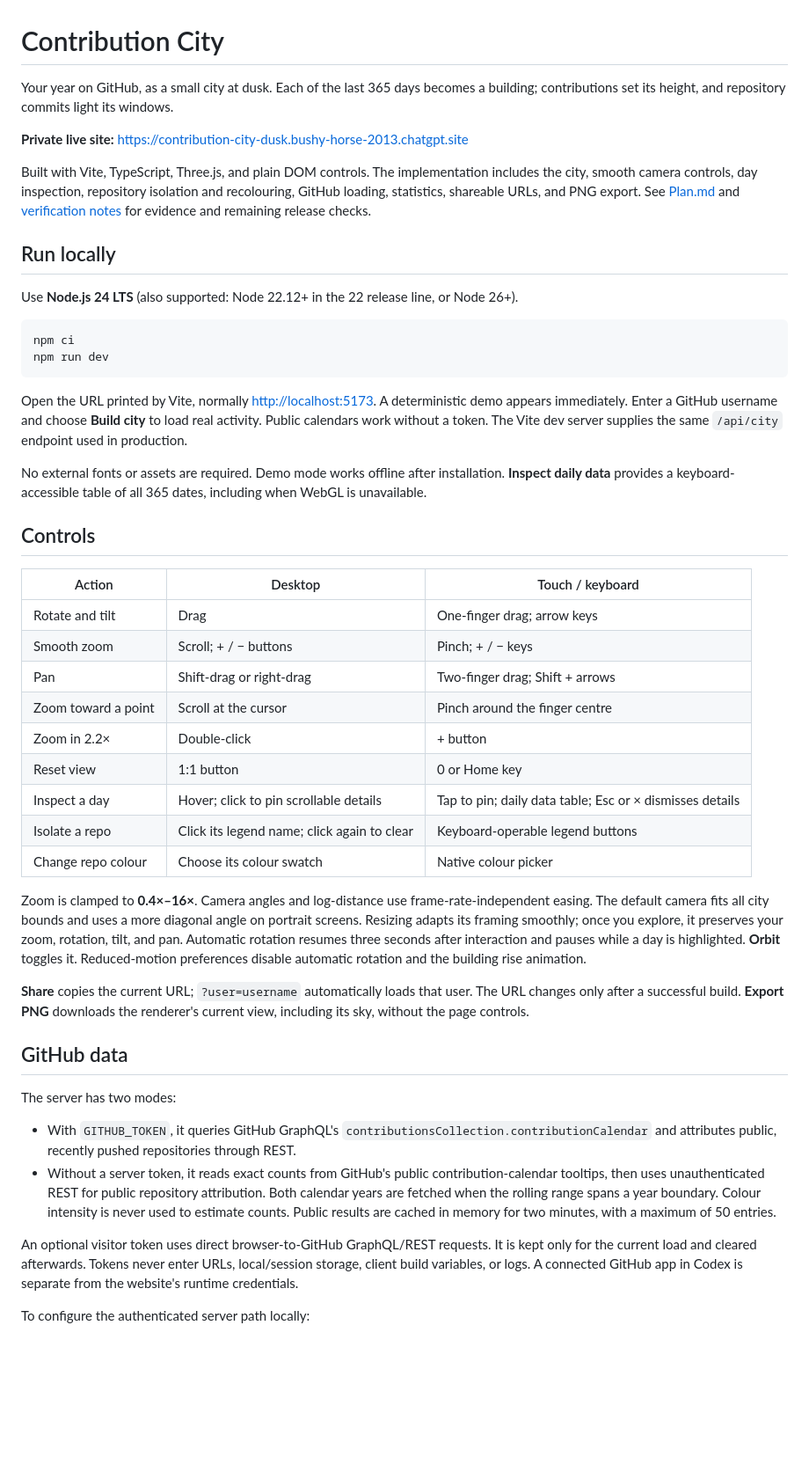
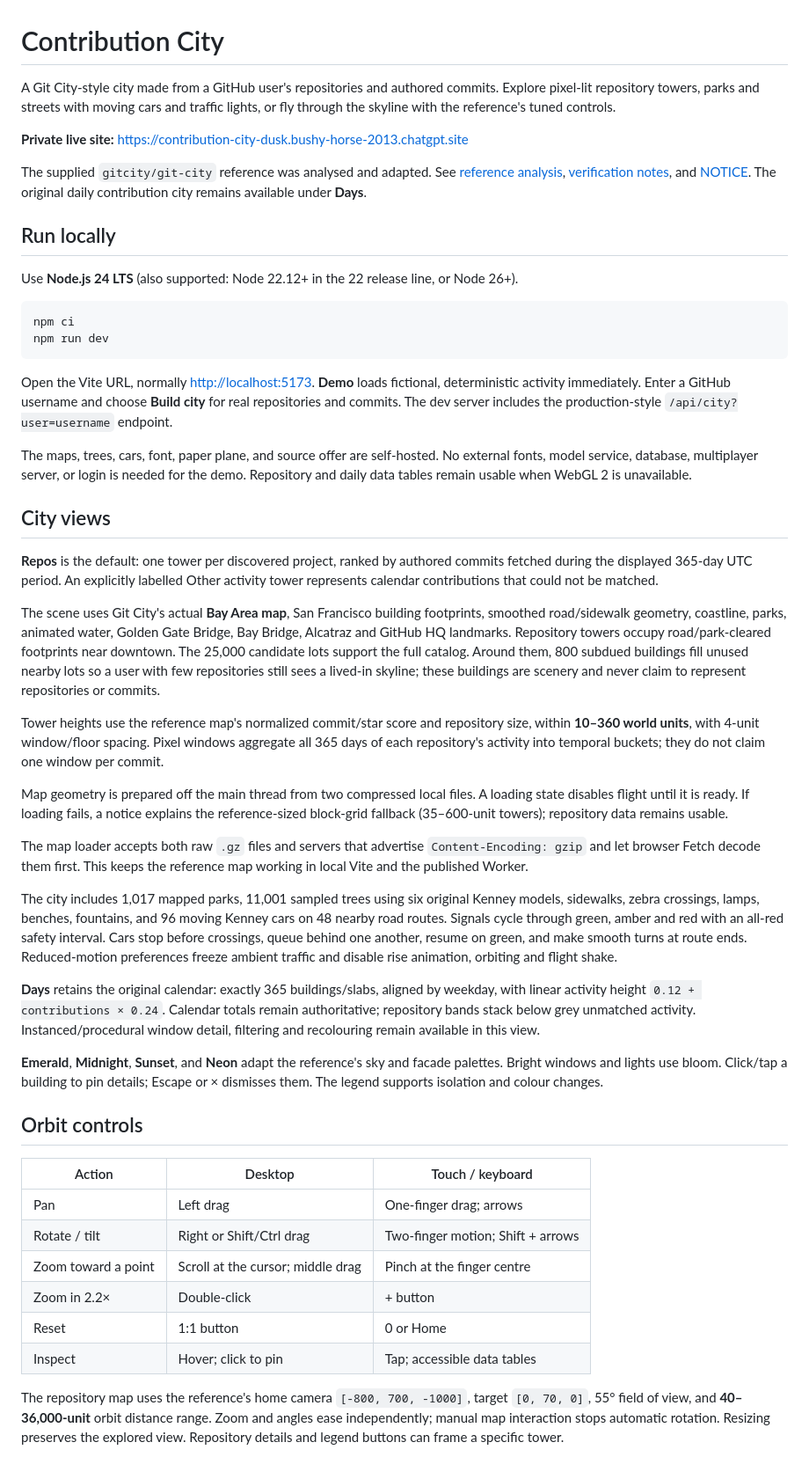
Before and after one commit to dhruvgupta2109/Contribution-city, a Markdown page: README.md, the part around one of its changes. Shown at 88% size. GitHub-like rendering; blank space fills up the shorter version.

````diff
--- a/README.md
+++ b/README.md
@@ -1,10 +1,10 @@
 # Contribution City
 
-Your year on GitHub, as a small city at dusk. Each of the last 365 days becomes a building; contributions set its height, and repository commits light its windows.
+A Git City-style city made from a GitHub user's repositories and authored commits. Explore pixel-lit repository towers, parks and streets with moving cars and traffic lights, or fly through the skyline with the reference's tuned controls.
 
 **Private live site:** <https://contribution-city-dusk.bushy-horse-2013.chatgpt.site>
 
-Built with Vite, TypeScript, Three.js, and plain DOM controls. The implementation includes the city, smooth camera controls, day inspection, repository isolation and recolouring, GitHub loading, statistics, shareable URLs, and PNG export. See [Plan.md](Plan.md) and [verification notes](docs/verification.md) for evidence and remaining release checks.
+The supplied `gitcity/git-city` reference was analysed and adapted. See [reference analysis](docs/gitcity-analysis.md), [verification notes](docs/verification.md), and [NOTICE](NOTICE). The original daily contribution city remains available under **Days**.
 
 ## Run locally
 
@@ -15,35 +15,38 @@ npm ci
 npm run dev
 ```
 
-Open the URL printed by Vite, normally <http://localhost:5173>. A deterministic demo appears immediately. Enter a GitHub username and choose **Build city** to load real activity. Public calendars work without a token. The Vite dev server supplies the same `/api/city` endpoint used in production.
+Open the Vite URL, normally <http://localhost:5173>. **Demo** loads fictional, deterministic activity immediately. Enter a GitHub username and choose **Build city** for real repositories and commits. The dev server includes the production-style `/api/city?user=username` endpoint.
 
-No external fonts or assets are required. Demo mode works offline after installation. **Inspect daily data** provides a keyboard-accessible table of all 365 dates, including when WebGL is unavailable.
+The maps, trees, cars, font, paper plane, and source offer are self-hosted. No external fonts, model service, database, multiplayer server, or login is needed for the demo. Repository and daily data tables remain usable when WebGL 2 is unavailable.
 
-## Controls
+## City views
 
-| Action | Desktop | Touch / keyboard |
-| --- | --- | --- |
-| Rotate and tilt | Drag | One-finger drag; arrow keys |
-| Smooth zoom | Scroll; + / − buttons | Pinch; + / − keys |
-| Pan | Shift-drag or right-drag | Two-finger drag; Shift + arrows |
-| Zoom toward a point | Scroll at the cursor | Pinch around the finger centre |
-| Zoom in 2.2× | Double-click | + button |
-| Reset view | 1:1 button | 0 or Home key |
-| Inspect a day | Hover; click to pin scrollable details | Tap to pin; daily data table; Esc or × dismisses details |
-| Isolate a repo | Click its legend name; click again to clear | Keyboard-operable legend buttons |
-| Change repo colour | Choose its colour swatch | Native colour picker |
+**Repos** is the default: one tower per discovered project, ranked by authored commits fetched during the displayed 365-day UTC period. An explicitly labelled Other activity tower represents calendar contributions that could not be matched.
 
-Zoom is clamped to **0.4×–16×**. Camera angles and log-distance use frame-rate-independent easing. The default camera fits all city bounds and uses a more diagonal angle on portrait screens. Resizing adapts its framing smoothly; once you explore, it preserves your zoom, rotation, tilt, and pan. Automatic rotation resumes three seconds after interaction and pauses while a day is highlighted. **Orbit** toggles it. Reduced-motion preferences disable automatic rotation and the building rise animation.
+The scene uses Git City's actual **Bay Area map**, San Francisco building footprints, smoothed road/sidewalk geometry, coastline, parks, animated water, Golden Gate Bridge, Bay Bridge, Alcatraz and GitHub HQ landmarks. Repository towers occupy road/park-cleared footprints near downtown. The 25,000 candidate lots support the full catalog. Around them, 800 subdued buildings fill unused nearby lots so a user with few repositories still sees a lived-in skyline; these buildings are scenery and never claim to represent repositories or commits.
 
-**Share** copies the current URL; `?user=username` automatically loads that user. The URL changes only after a successful build. **Export PNG** downloads the renderer's current view, including its sky, without the page controls.
+Tower heights use the reference map's normalized commit/star score and repository size, within **10–360 world units**, with 4-unit window/floor spacing. Pixel windows aggregate all 365 days of each repository's activity into temporal buckets; they do not claim one window per commit.
 
-## GitHub data
+Map geometry is prepared off the main thread from two compressed local files. A loading state disables flight until it is ready. If loading fails, a notice explains the reference-sized block-grid fallback (35–600-unit towers); repository data remains usable.
 
-The server has two modes:
+The map loader accepts both raw `.gz` files and servers that advertise `Content-Encoding: gzip` and let browser Fetch decode them first. This keeps the reference map working in local Vite and the published Worker.
 
-- With `GITHUB_TOKEN`, it queries GitHub GraphQL's `contributionsCollection.contributionCalendar` and attributes public, recently pushed repositories through REST.
-- Without a server token, it reads exact counts from GitHub's public contribution-calendar tooltips, then uses unauthenticated REST for public repository attribution. Both calendar years are fetched when the rolling range spans a year boundary. Colour intensity is never used to estimate counts. Public results are cached in memory for two minutes, with a maximum of 50 entries.
+The city includes 1,017 mapped parks, 11,001 sampled trees using six original Kenney models, sidewalks, zebra crossings, lamps, benches, fountains, and 96 moving Kenney cars on 48 nearby road routes. Signals cycle through green, amber and red with an all-red safety interval. Cars stop before crossings, queue behind one another, resume on green, and make smooth turns at route ends. Reduced-motion preferences freeze ambient traffic and disable rise animation, orbiting and flight shake.
 
-An optional visitor token uses direct browser-to-GitHub GraphQL/REST requests. It is kept only for the current load and cleared afterwards. Tokens never enter URLs, local/session storage, client build variables, or logs. A connected GitHub app in Codex is separate from the website's runtime credentials.
+**Days** retains the original calendar: exactly 365 buildings/slabs, aligned by weekday, with linear activity height `0.12 + contributions × 0.24`. Calendar totals remain authoritative; repository bands stack below grey unmatched activity. Instanced/procedural window detail, filtering and recolouring remain available in this view.
 
-To configure the authenticated server path locally:
+**Emerald**, **Midnight**, **Sunset**, and **Neon** adapt the reference's sky and facade palettes. Bright windows and lights use bloom. Click/tap a building to pin details; Escape or × dismisses them. The legend supports isolation and colour changes.
+
+## Orbit controls
+
+| Action              | Desktop                           | Touch / keyboard                  |
+| ------------------- | --------------------------------- | --------------------------------- |
+| Pan                 | Left drag                         | One-finger drag; arrows           |
+| Rotate / tilt       | Right or Shift/Ctrl drag          | Two-finger motion; Shift + arrows |
+| Zoom toward a point | Scroll at the cursor; middle drag | Pinch at the finger centre        |
+| Zoom in 2.2×        | Double-click                      | + button                          |
+| Reset               | 1:1 button                        | 0 or Home                         |
+| Inspect             | Hover; click to pin               | Tap; accessible data tables       |
+
+The repository map uses the reference's home camera `[-800, 700, -1000]`, target `[0, 70, 0]`, 55° field of view, and **40–36,000-unit** orbit distance range. Zoom and angles ease independently; manual map interaction stops automatic rotation. Resizing preserves the explored view. Repository details and legend buttons can frame a specific tower.
+
````
Also changed, not shown: other parts of README.md (+79 -69 lines).
